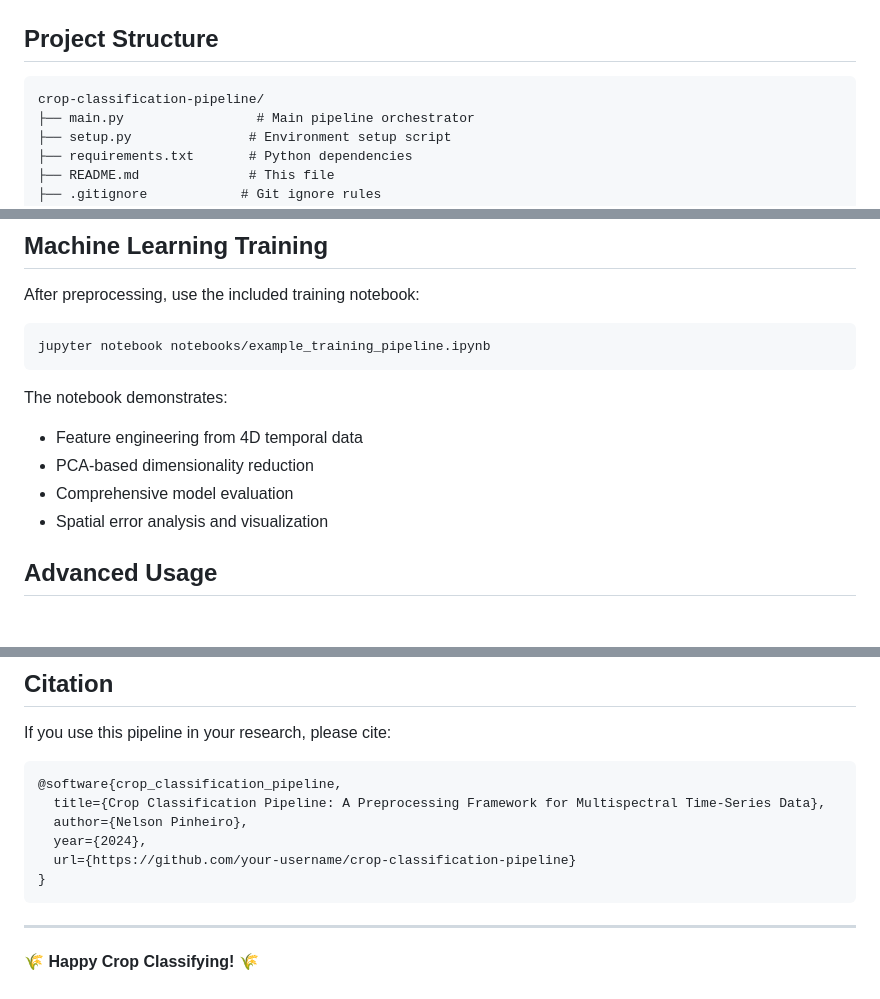
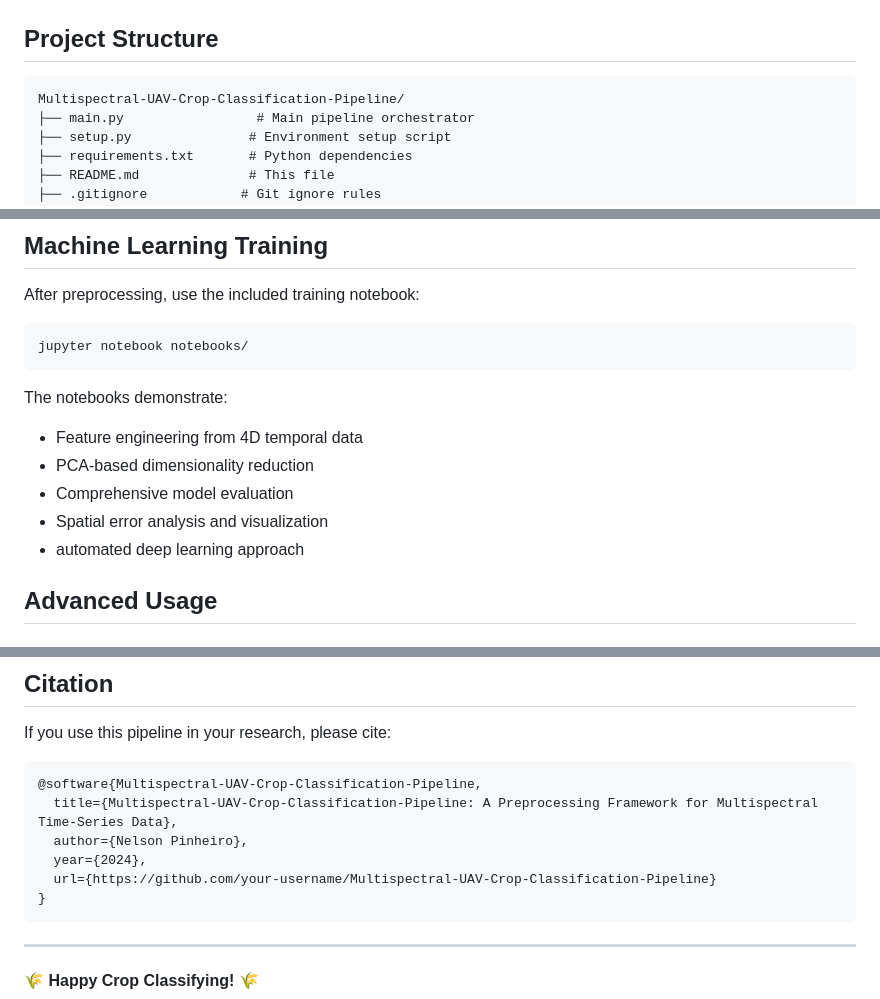
Before and after one commit to Erfassung/Multispectral-UAV-Crop-Classification-Pipeline, a Markdown page: README.md, 3 parts joined by grey strips. Drawn GitHub-style.

Commit message:
Rename project to Multispectral UAV Crop Classification
Updated project name and references throughout the README file.

````diff
--- a/README.md
+++ b/README.md
@@ -120,7 +120,7 @@ python main.py split ... --zone-mapping 1:train 2:train 3:val 4:test 5:test
 ## Project Structure
 
 ```
-crop-classification-pipeline/
+Multispectral-UAV-Crop-Classification-Pipeline/
 ├── main.py                 # Main pipeline orchestrator
 ├── setup.py               # Environment setup script
 ├── requirements.txt       # Python dependencies
@@ -154,14 +154,15 @@ crop-classification-pipeline/
 After preprocessing, use the included training notebook:
 
 ```bash
-jupyter notebook notebooks/example_training_pipeline.ipynb
+jupyter notebook notebooks/
 ```
 
-The notebook demonstrates:
+The notebooks demonstrate:
 - Feature engineering from 4D temporal data
 - PCA-based dimensionality reduction
 - Comprehensive model evaluation
 - Spatial error analysis and visualization
+- automated deep learning approach
 
 ## Advanced Usage
 
@@ -360,11 +361,11 @@ This project is licensed under the MIT License - see the [LICENSE](LICENSE) file
 If you use this pipeline in your research, please cite:
 
 ```bibtex
-@software{crop_classification_pipeline,
-  title={Crop Classification Pipeline: A Preprocessing Framework for Multispectral Time-Series Data},
+@software{Multispectral-UAV-Crop-Classification-Pipeline,
+  title={Multispectral-UAV-Crop-Classification-Pipeline: A Preprocessing Framework for Multispectral Time-Series Data},
   author={Nelson Pinheiro},
   year={2024},
-  url={https://github.com/your-username/crop-classification-pipeline}
+  url={https://github.com/your-username/Multispectral-UAV-Crop-Classification-Pipeline}
 }
 ```
 
````
Also changed, not shown: other parts of README.md (+3 -3 lines).
